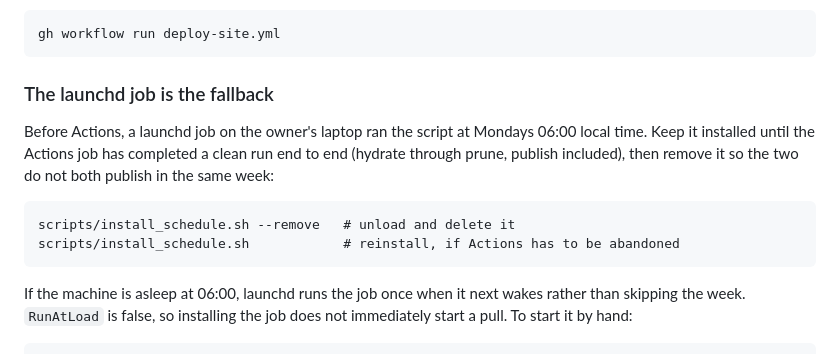
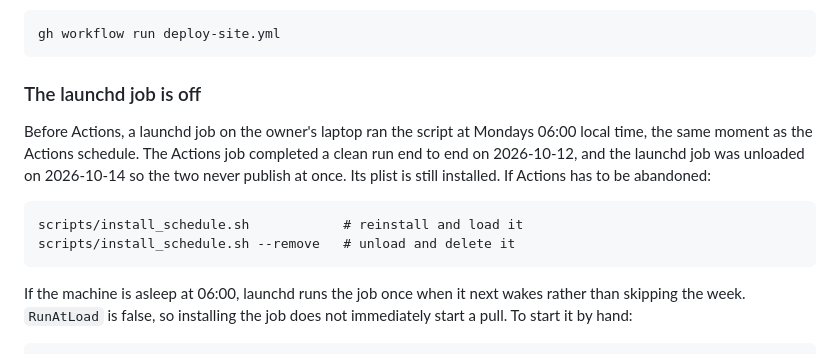
Before and after one commit to abigailhaddad/dc-software-procurement, a Markdown page: docs/SCHEDULING.md, the part around the change. Rendered like a GitHub page.

Commit message:
Scheduling doc: the launchd job is off; Actions runs the refresh
Co-Authored-By: Claude Opus 5.5 <noreply@anthropic.com>

```diff
--- a/docs/SCHEDULING.md
+++ b/docs/SCHEDULING.md
@@ -52,15 +52,16 @@ hand with:
 
     gh workflow run deploy-site.yml
 
-### The launchd job is the fallback
+### The launchd job is off
 
 Before Actions, a launchd job on the owner's laptop ran the script at Mondays
-06:00 local time. Keep it installed until the Actions job has completed a clean
-run end to end (hydrate through prune, publish included), then remove it so the
-two do not both publish in the same week:
+06:00 local time, the same moment as the Actions schedule. The Actions job
+completed a clean run end to end on 2026-10-12, and the launchd job was unloaded
+on 2026-10-14 so the two never publish at once. Its plist is still installed.
+If Actions has to be abandoned:
 
+    scripts/install_schedule.sh            # reinstall and load it
     scripts/install_schedule.sh --remove   # unload and delete it
-    scripts/install_schedule.sh            # reinstall, if Actions has to be abandoned
 
 If the machine is asleep at 06:00, launchd runs the job once when it next wakes
 rather than skipping the week. `RunAtLoad` is false, so installing the job does
```
